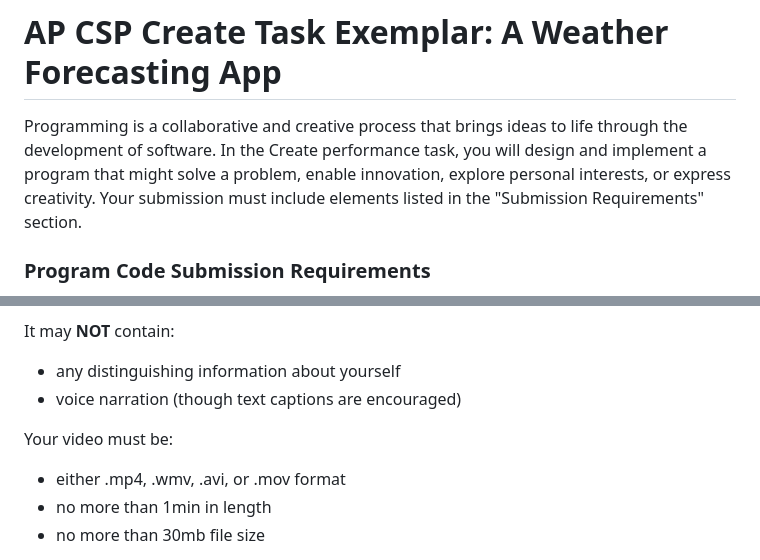
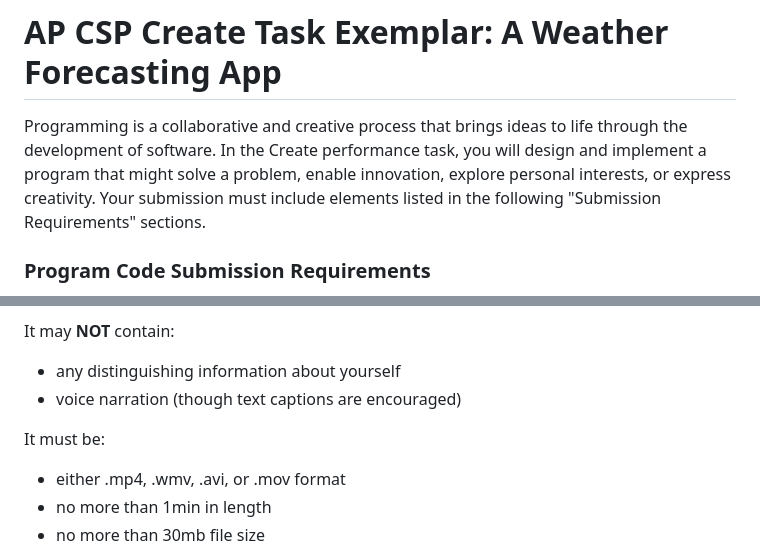
Before and after one commit to sthomasmeyer/ap-csp-create-task-weather-forecast-app-exemplar, a Markdown page: README.md, 2 parts joined by grey strips. Drawn GitHub-style.

Commit message:
minor README.md file updates

```diff
--- a/README.md
+++ b/README.md
@@ -1,6 +1,6 @@
 # AP CSP Create Task Exemplar: A Weather Forecasting App
 
-Programming is a collaborative and creative process that brings ideas to life through the development of software. In the Create performance task, you will design and implement a program that might solve a problem, enable innovation, explore personal interests, or express creativity. Your submission must include elements listed in the "Submission Requirements" section.
+Programming is a collaborative and creative process that brings ideas to life through the development of software. In the Create performance task, you will design and implement a program that might solve a problem, enable innovation, explore personal interests, or express creativity. Your submission must include elements listed in the following "Submission Requirements" sections.
 
 ### Program Code Submission Requirements
 
@@ -34,7 +34,7 @@ It may **NOT** contain:
 - any distinguishing information about yourself
 - voice narration (though text captions are encouraged)
 
-Your video must be:
+It must be:
 
 - either .mp4, .wmv, .avi, or .mov format
 - no more than 1min in length
```
